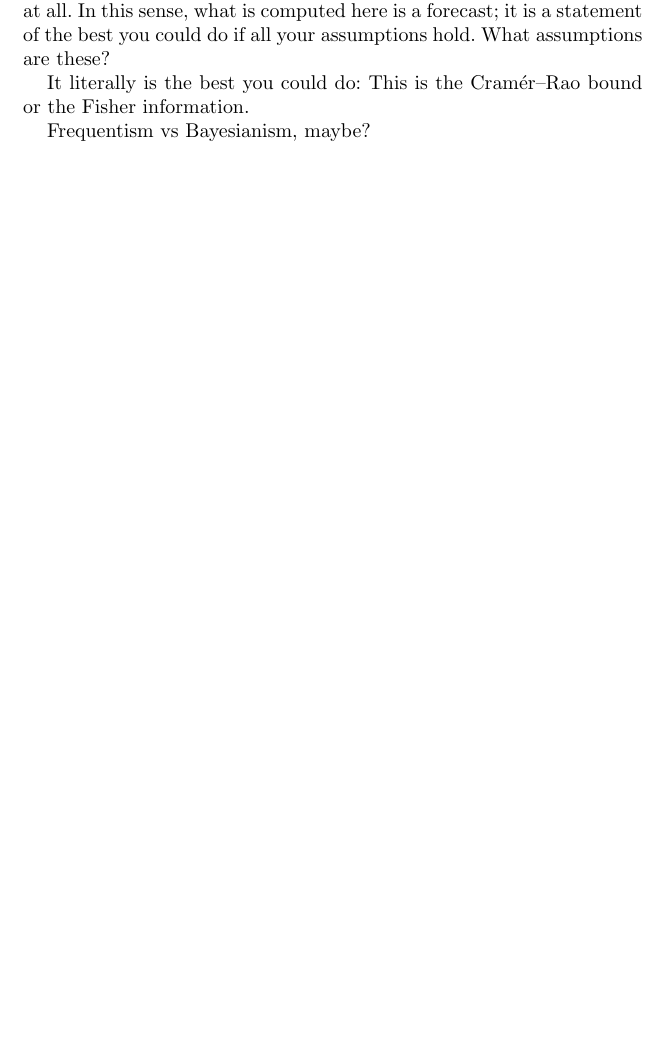
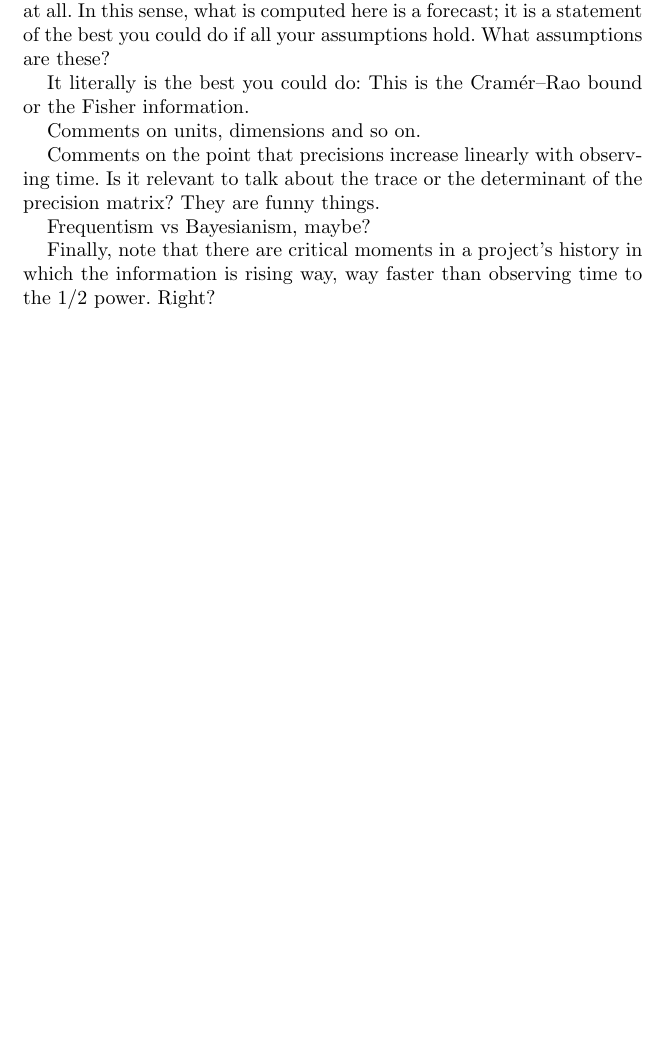
Before and after one commit to davidwhogg/rvSensitivity, a LaTeX document (paper/sensitivity.tex): part of page 5 of 6, cut so that both start at the same text, the shorter picture padded with empty space. Compiled offline with pdfLaTeX.

Commit message:
notes to self

```diff
--- a/paper/sensitivity.tex
+++ b/paper/sensitivity.tex
@@ -397,7 +397,17 @@ best you could do if all your assumptions hold. What assumptions are these?
 It literally is the best you could do:
 This is the Cram\'er--Rao bound or the Fisher information.
 
+Comments on units, dimensions and so on.
+
+Comments on the point that precisions increase linearly with observing time.
+Is it relevant to talk about the trace or the determinant of the precision
+matrix? They are funny things.
+
 Frequentism vs Bayesianism, maybe?
+
+Finally, note that there are critical moments in a project's history in which
+the information is rising way, way faster than observing time to the 1/2 power.
+Right?
 
 % Render the references
 \clearmargin\clearpage\raggedright
```
